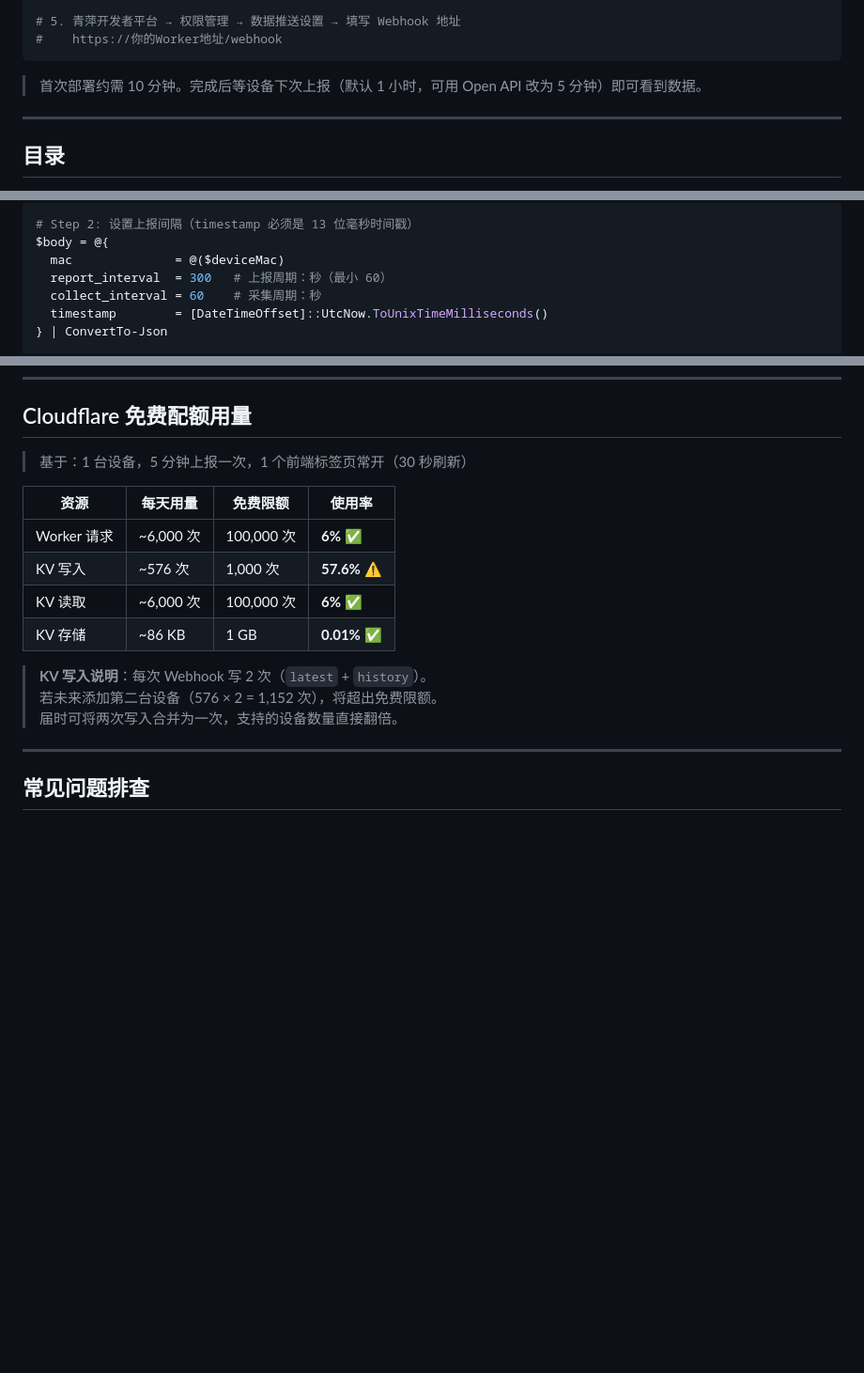
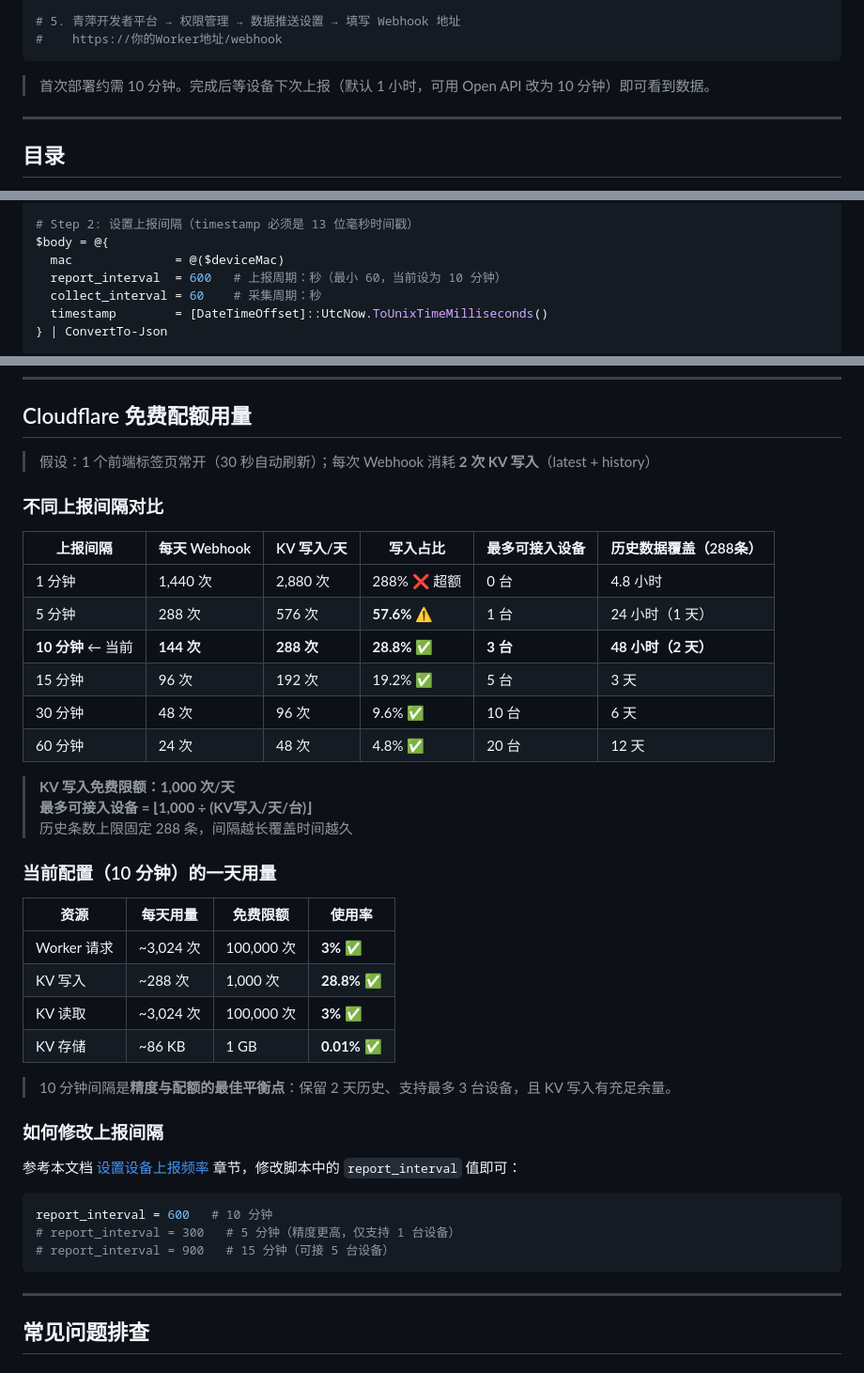
Before and after one commit to theLucius7/qingping-air-quality, a Markdown page: README.md, 3 parts joined by grey strips. Shown at 94% size. GitHub-like rendering; blank space fills up the shorter version.

Commit message:
docs: update readme

````diff
--- a/README.md
+++ b/README.md
@@ -39,7 +39,7 @@ npx wrangler secret put QINGPING_APP_SECRET
 #    https://你的Worker地址/webhook
 ```
 
-> 首次部署约需 10 分钟。完成后等设备下次上报（默认 1 小时，可用 Open API 改为 5 分钟）即可看到数据。
+> 首次部署约需 10 分钟。完成后等设备下次上报（默认 1 小时，可用 Open API 改为 10 分钟）即可看到数据。
 
 ---
 
@@ -193,7 +193,7 @@ Write-Host "✅ Token 获取成功"
 # Step 2: 设置上报间隔（timestamp 必须是 13 位毫秒时间戳）
 $body = @{
   mac              = @($deviceMac)
-  report_interval  = 300   # 上报周期：秒（最小 60）
+  report_interval  = 600   # 上报周期：秒（最小 60，当前设为 10 分钟）
   collect_interval = 60    # 采集周期：秒
   timestamp        = [DateTimeOffset]::UtcNow.ToUnixTimeMilliseconds()
 } | ConvertTo-Json
@@ -307,18 +307,44 @@ Worker 同时检查时间窗口（±5 分钟），防止重放攻击。未设置
 
 ## Cloudflare 免费配额用量
 
-> 基于：1 台设备，5 分钟上报一次，1 个前端标签页常开（30 秒刷新）
+> 假设：1 个前端标签页常开（30 秒自动刷新）；每次 Webhook 消耗 **2 次 KV 写入**（latest + history）
+
+### 不同上报间隔对比
+
+| 上报间隔 | 每天 Webhook | KV 写入/天 | 写入占比 | 最多可接入设备 | 历史数据覆盖（288条） |
+|---------|------------|-----------|---------|-------------|------------------|
+| 1 分钟  | 1,440 次   | 2,880 次  | 288% ❌ 超额 | 0 台        | 4.8 小时         |
+| 5 分钟  | 288 次     | 576 次    | **57.6%** ⚠️ | 1 台        | 24 小时（1 天）  |
+| **10 分钟** ← 当前 | **144 次** | **288 次** | **28.8%** ✅ | **3 台** | **48 小时（2 天）** |
+| 15 分钟 | 96 次      | 192 次    | 19.2% ✅ | 5 台        | 3 天             |
+| 30 分钟 | 48 次      | 96 次     | 9.6% ✅  | 10 台       | 6 天             |
+| 60 分钟 | 24 次      | 48 次     | 4.8% ✅  | 20 台       | 12 天            |
+
+> **KV 写入免费限额：1,000 次/天**
+> **最多可接入设备 = ⌊1,000 ÷ (KV写入/天/台)⌋**
+> 历史条数上限固定 288 条，间隔越长覆盖时间越久
+
+### 当前配置（10 分钟）的一天用量
 
 | 资源 | 每天用量 | 免费限额 | 使用率 |
 |------|---------|---------|--------|
-| Worker 请求 | ~6,000 次 | 100,000 次 | **6%** ✅ |
-| KV 写入 | ~576 次 | 1,000 次 | **57.6%** ⚠️ |
-| KV 读取 | ~6,000 次 | 100,000 次 | **6%** ✅ |
+| Worker 请求 | ~3,024 次 | 100,000 次 | **3%** ✅ |
+| KV 写入 | ~288 次 | 1,000 次 | **28.8%** ✅ |
+| KV 读取 | ~3,024 次 | 100,000 次 | **3%** ✅ |
 | KV 存储 | ~86 KB | 1 GB | **0.01%** ✅ |
 
-> **KV 写入说明**：每次 Webhook 写 2 次（`latest` + `history`）。
-> 若未来添加第二台设备（576 × 2 = 1,152 次），将超出免费限额。
-> 届时可将两次写入合并为一次，支持的设备数量直接翻倍。
+> 10 分钟间隔是**精度与配额的最佳平衡点**：保留 2 天历史、支持最多 3 台设备，且 KV 写入有充足余量。
+
+### 如何修改上报间隔
+
+参考本文档 [设置设备上报频率](#设置设备上报频率open-api) 章节，修改脚本中的 `report_interval` 值即可：
+
+```powershell
+report_interval = 600   # 10 分钟
+# report_interval = 300   # 5 分钟（精度更高，仅支持 1 台设备）
+# report_interval = 900   # 15 分钟（可接 5 台设备）
+```
+
 
 ---
 
````
